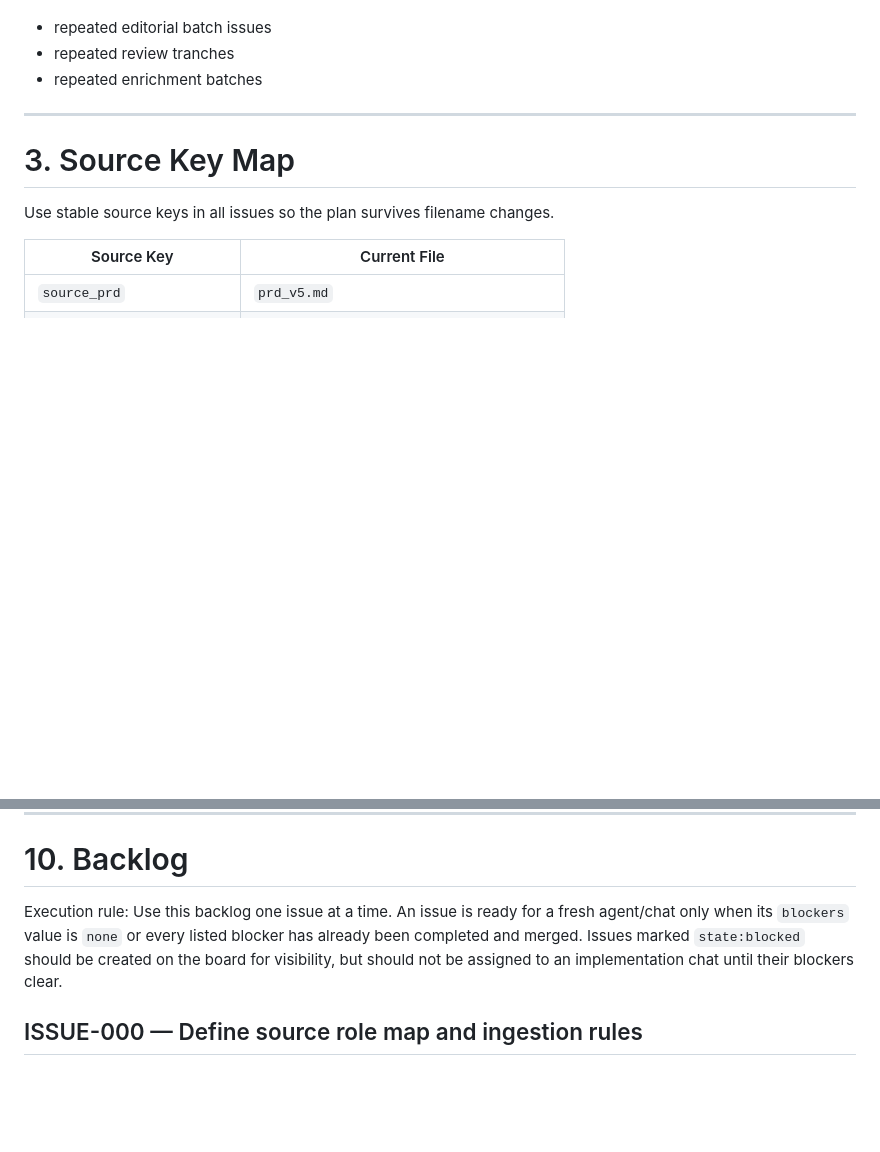
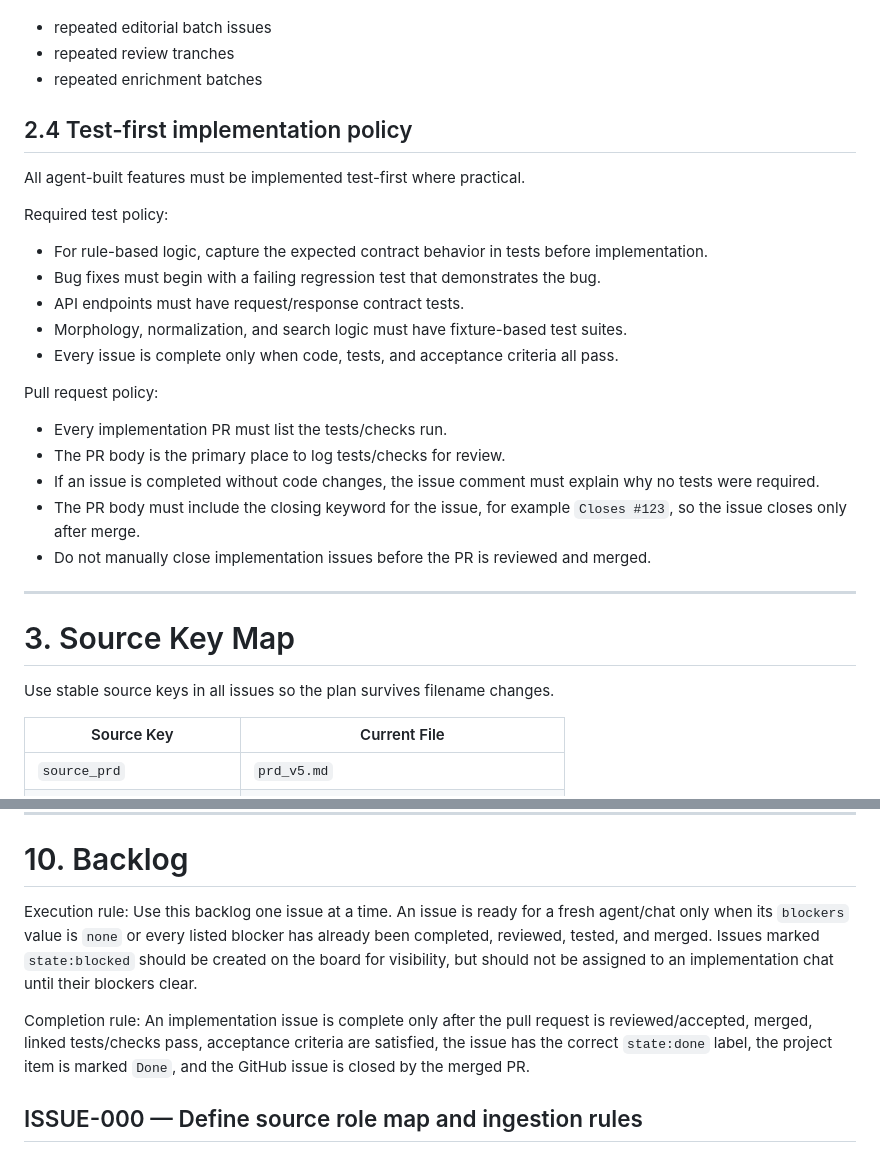
Before and after one commit to rtjhussein/shona-api, a Markdown page: shona_api_execution_backlog.md, 2 parts joined by grey strips. Rendered like a GitHub page; blank space fills up the shorter version.

Commit message:
Add test-first implementation policy to backlog (#37)

```diff
--- a/shona_api_execution_backlog.md
+++ b/shona_api_execution_backlog.md
@@ -75,6 +75,26 @@ Create progressively:
 - repeated editorial batch issues
 - repeated review tranches
 - repeated enrichment batches
+
+## 2.4 Test-first implementation policy
+
+All agent-built features must be implemented test-first where practical.
+
+Required test policy:
+
+- For rule-based logic, capture the expected contract behavior in tests before implementation.
+- Bug fixes must begin with a failing regression test that demonstrates the bug.
+- API endpoints must have request/response contract tests.
+- Morphology, normalization, and search logic must have fixture-based test suites.
+- Every issue is complete only when code, tests, and acceptance criteria all pass.
+
+Pull request policy:
+
+- Every implementation PR must list the tests/checks run.
+- The PR body is the primary place to log tests/checks for review.
+- If an issue is completed without code changes, the issue comment must explain why no tests were required.
+- The PR body must include the closing keyword for the issue, for example `Closes #123`, so the issue closes only after merge.
+- Do not manually close implementation issues before the PR is reviewed and merged.
 
 ---
 
@@ -678,7 +698,10 @@ The GitHub labels to assign.
 # 10. Backlog
 
 Execution rule:
-Use this backlog one issue at a time. An issue is ready for a fresh agent/chat only when its `blockers` value is `none` or every listed blocker has already been completed and merged. Issues marked `state:blocked` should be created on the board for visibility, but should not be assigned to an implementation chat until their blockers clear.
+Use this backlog one issue at a time. An issue is ready for a fresh agent/chat only when its `blockers` value is `none` or every listed blocker has already been completed, reviewed, tested, and merged. Issues marked `state:blocked` should be created on the board for visibility, but should not be assigned to an implementation chat until their blockers clear.
+
+Completion rule:
+An implementation issue is complete only after the pull request is reviewed/accepted, merged, linked tests/checks pass, acceptance criteria are satisfied, the issue has the correct `state:done` label, the project item is marked `Done`, and the GitHub issue is closed by the merged PR.
 
 ## ISSUE-000 — Define source role map and ingestion rules
 
```
